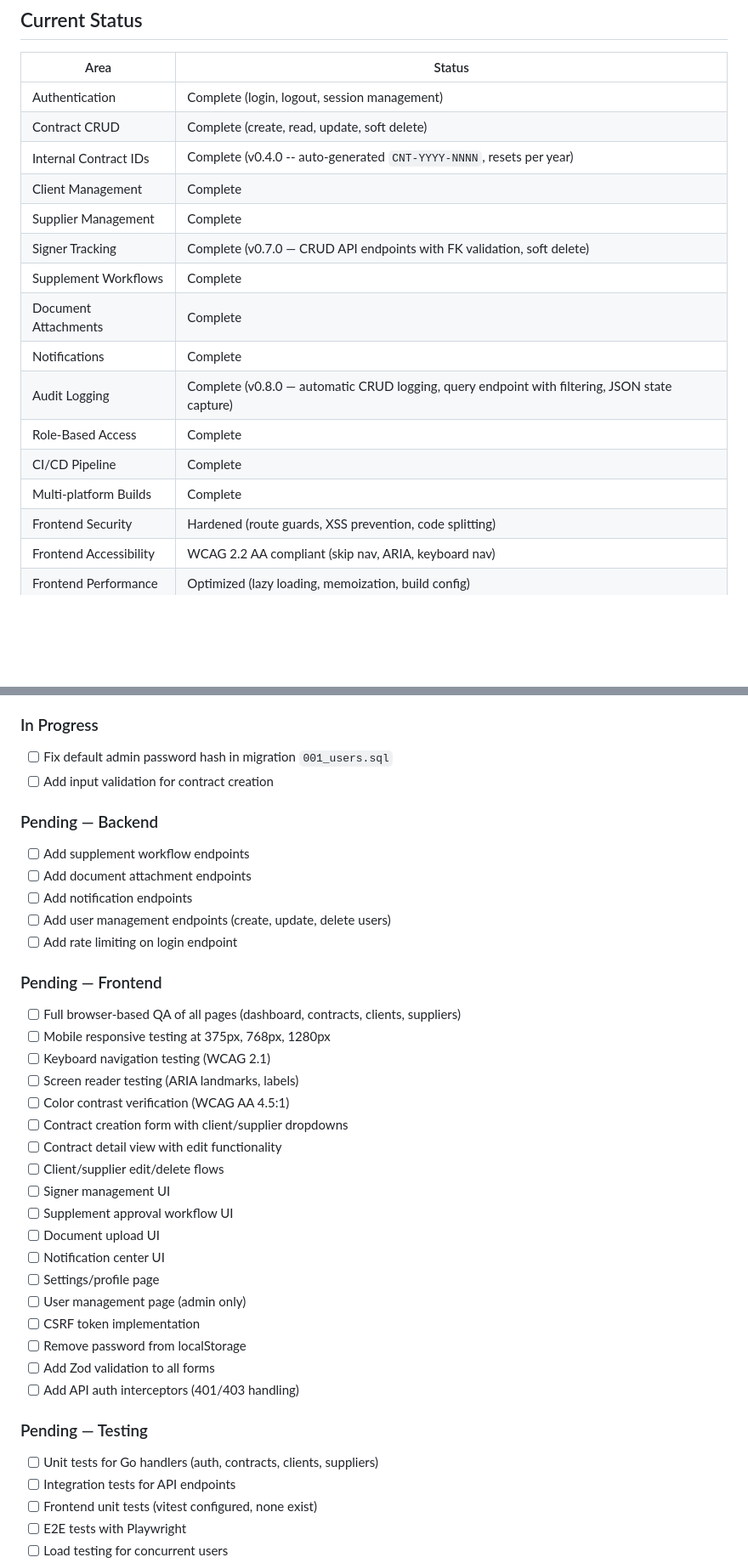
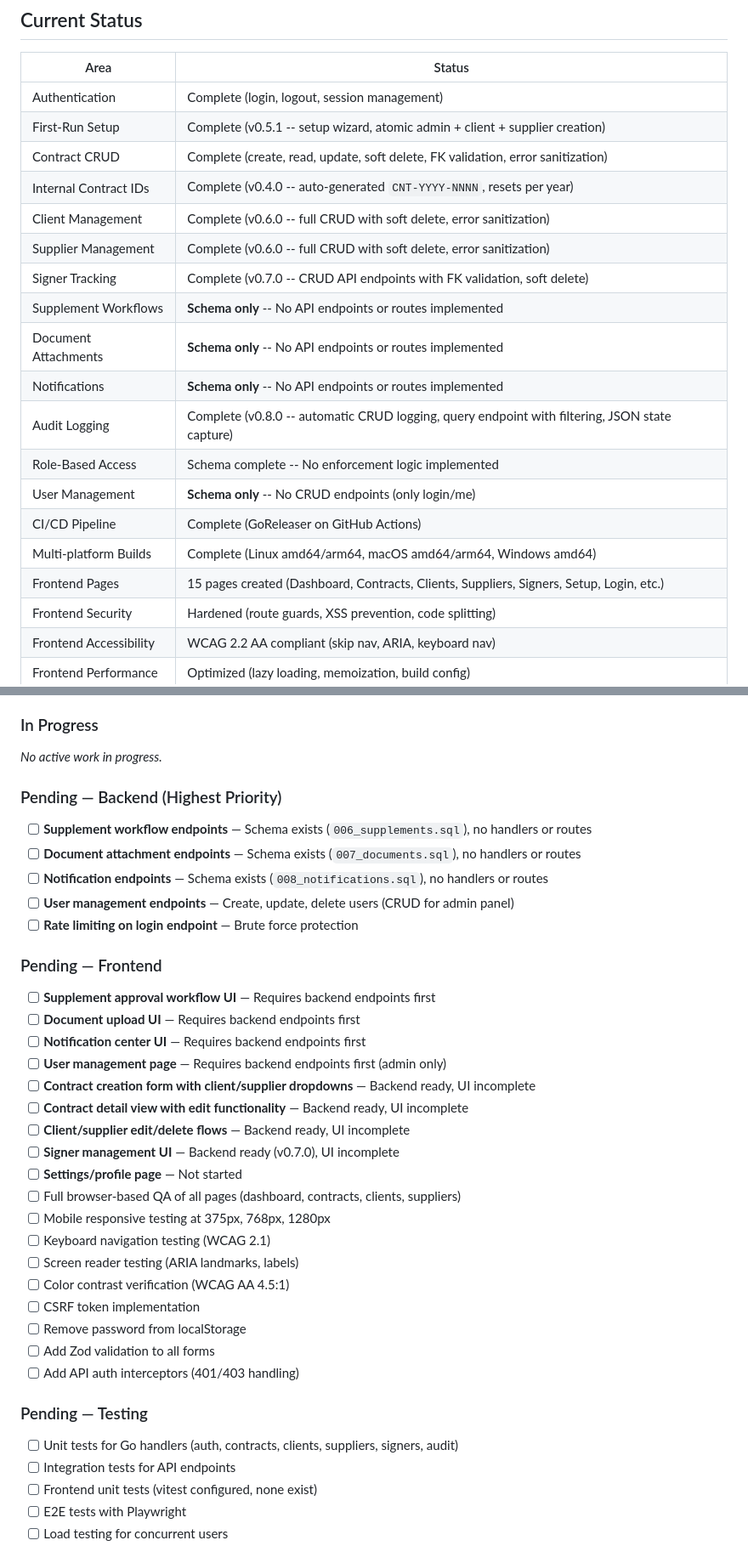
Before and after one commit to PACTA-Team/pacta, a Markdown page: docs/PROJECT_SUMMARY.md, 2 parts joined by grey strips. Shown at 85% size. Drawn GitHub-style; blank space fills up the shorter version.

Commit message:
docs: update PROJECT_SUMMARY.md to reflect actual implementation state
- Mark supplement/document/notification endpoints as 'Schema only' (no handlers exist)
- Mark user management as 'Schema only' (only login/me endpoints exist)
- Mark role-based access as 'Schema complete' (no enforcement logic)
- Add frontend pages status (15 pages created)
- Add Version Summary table (v0.1.x through v0.8.0)
- Fix frontend directory structure (pages/ not app/, add hooks/, images/)
- Clear 'In Progress' section (no active work)
- Reorganize Pending sections by priority with dependency notes

Co-authored-by: Qwen-Coder <qwen-coder@alibabacloud.com>

```diff
--- a/docs/PROJECT_SUMMARY.md
+++ b/docs/PROJECT_SUMMARY.md
@@ -145,18 +147,21 @@ The CI/CD pipeline runs on GitHub Actions triggered by version tags (`v*`):
 | Area | Status |
 |------|--------|
 | Authentication | Complete (login, logout, session management) |
-| Contract CRUD | Complete (create, read, update, soft delete) |
+| First-Run Setup | Complete (v0.5.1 -- setup wizard, atomic admin + client + supplier creation) |
+| Contract CRUD | Complete (create, read, update, soft delete, FK validation, error sanitization) |
 | Internal Contract IDs | Complete (v0.4.0 -- auto-generated `CNT-YYYY-NNNN`, resets per year) |
-| Client Management | Complete |
-| Supplier Management | Complete |
-| Signer Tracking | Complete (v0.7.0 — CRUD API endpoints with FK validation, soft delete) |
-| Supplement Workflows | Complete |
-| Document Attachments | Complete |
-| Notifications | Complete |
-| Audit Logging | Complete (v0.8.0 — automatic CRUD logging, query endpoint with filtering, JSON state capture) |
-| Role-Based Access | Complete |
-| CI/CD Pipeline | Complete |
-| Multi-platform Builds | Complete |
+| Client Management | Complete (v0.6.0 -- full CRUD with soft delete, error sanitization) |
+| Supplier Management | Complete (v0.6.0 -- full CRUD with soft delete, error sanitization) |
+| Signer Tracking | Complete (v0.7.0 -- CRUD API endpoints with FK validation, soft delete) |
+| Supplement Workflows | **Schema only** -- No API endpoints or routes implemented |
+| Document Attachments | **Schema only** -- No API endpoints or routes implemented |
+| Notifications | **Schema only** -- No API endpoints or routes implemented |
+| Audit Logging | Complete (v0.8.0 -- automatic CRUD logging, query endpoint with filtering, JSON state capture) |
+| Role-Based Access | Schema complete -- No enforcement logic implemented |
+| User Management | **Schema only** -- No CRUD endpoints (only login/me) |
+| CI/CD Pipeline | Complete (GoReleaser on GitHub Actions) |
+| Multi-platform Builds | Complete (Linux amd64/arm64, macOS amd64/arm64, Windows amd64) |
+| Frontend Pages | 15 pages created (Dashboard, Contracts, Clients, Suppliers, Signers, Setup, Login, etc.) |
 | Frontend Security | Hardened (route guards, XSS prevention, code splitting) |
 | Frontend Accessibility | WCAG 2.2 AA compliant (skip nav, ARIA, keyboard nav) |
 | Frontend Performance | Optimized (lazy loading, memoization, build config) |
@@ -399,33 +421,32 @@ PACTA v0.3.2 was deployed to a production VPS for QA testing. The procedure is d
 
 ### In Progress
 
-- [ ] Fix default admin password hash in migration `001_users.sql`
-- [ ] Add input validation for contract creation
+_No active work in progress._
 
-### Pending — Backend
+### Pending — Backend (Highest Priority)
 
-- [ ] Add supplement workflow endpoints
-- [ ] Add document attachment endpoints
-- [ ] Add notification endpoints
-- [ ] Add user management endpoints (create, update, delete users)
-- [ ] Add rate limiting on login endpoint
+- [ ] **Supplement workflow endpoints** — Schema exists (`006_supplements.sql`), no handlers or routes
+- [ ] **Document attachment endpoints** — Schema exists (`007_documents.sql`), no handlers or routes
+- [ ] **Notification endpoints** — Schema exists (`008_notifications.sql`), no handlers or routes
+- [ ] **User management endpoints** — Create, update, delete users (CRUD for admin panel)
+- [ ] **Rate limiting on login endpoint** — Brute force protection
 
 ### Pending — Frontend
 
+- [ ] **Supplement approval workflow UI** — Requires backend endpoints first
+- [ ] **Document upload UI** — Requires backend endpoints first
+- [ ] **Notification center UI** — Requires backend endpoints first
+- [ ] **User management page** — Requires backend endpoints first (admin only)
+- [ ] **Contract creation form with client/supplier dropdowns** — Backend ready, UI incomplete
+- [ ] **Contract detail view with edit functionality** — Backend ready, UI incomplete
+- [ ] **Client/supplier edit/delete flows** — Backend ready, UI incomplete
+- [ ] **Signer management UI** — Backend ready (v0.7.0), UI incomplete
+- [ ] **Settings/profile page** — Not started
 - [ ] Full browser-based QA of all pages (dashboard, contracts, clients, suppliers)
 - [ ] Mobile responsive testing at 375px, 768px, 1280px
 - [ ] Keyboard navigation testing (WCAG 2.1)
 - [ ] Screen reader testing (ARIA landmarks, labels)
 - [ ] Color contrast verification (WCAG AA 4.5:1)
-- [ ] Contract creation form with client/supplier dropdowns
-- [ ] Contract detail view with edit functionality
-- [ ] Client/supplier edit/delete flows
-- [ ] Signer management UI
-- [ ] Supplement approval workflow UI
-- [ ] Document upload UI
-- [ ] Notification center UI
-- [ ] Settings/profile page
-- [ ] User management page (admin only)
 - [ ] CSRF token implementation
 - [ ] Remove password from localStorage
 - [ ] Add Zod validation to all forms
@@ -433,7 +454,7 @@ PACTA v0.3.2 was deployed to a production VPS for QA testing. The procedure is d
 
 ### Pending — Testing
 
-- [ ] Unit tests for Go handlers (auth, contracts, clients, suppliers)
+- [ ] Unit tests for Go handlers (auth, contracts, clients, suppliers, signers, audit)
 - [ ] Integration tests for API endpoints
 - [ ] Frontend unit tests (vitest configured, none exist)
 - [ ] E2E tests with Playwright
```
Also changed, not shown: other parts of docs/PROJECT_SUMMARY.md (+21 -2 lines).
